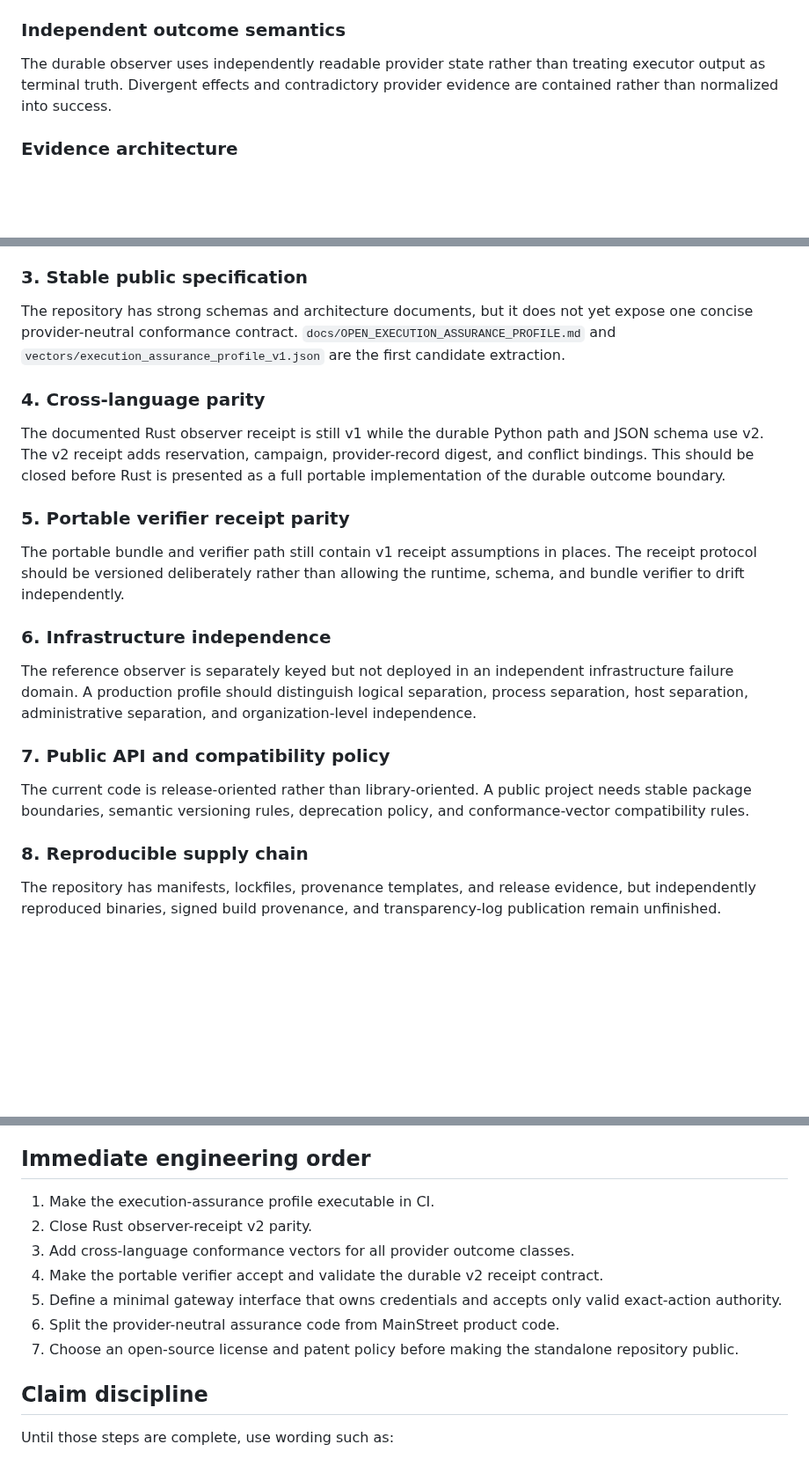
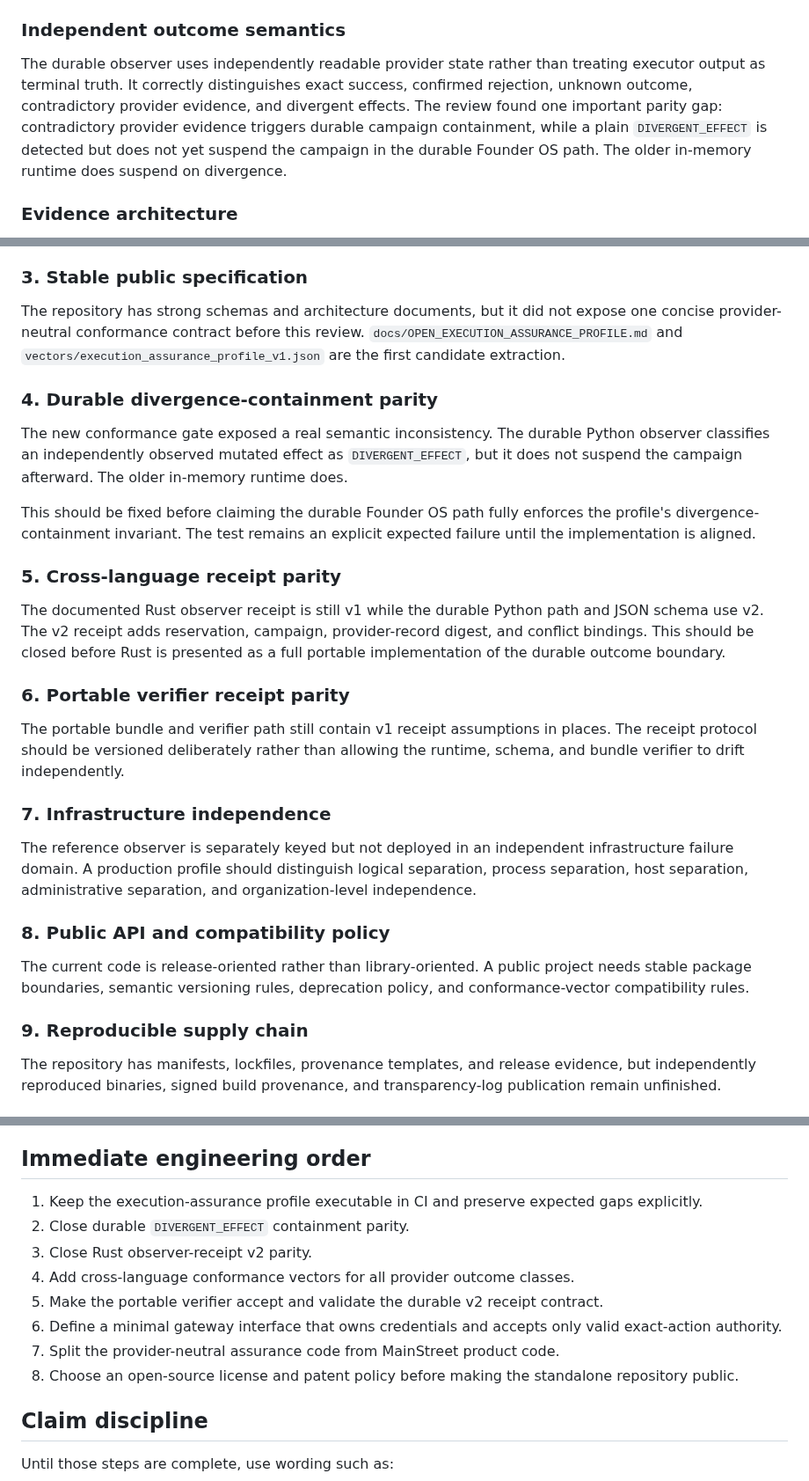
Before and after one commit to ethanduley-png/claimsieve-mainstreet, a Markdown page: docs/OPEN_SOURCE_READINESS.md, 3 parts joined by grey strips. Shown at 88% size. Rendered like a GitHub page; blank space fills up the shorter version.

Commit message:
Add containment parity finding to open-source review

```diff
--- a/docs/OPEN_SOURCE_READINESS.md
+++ b/docs/OPEN_SOURCE_READINESS.md
@@ -26,7 +26,7 @@ The Python durable boundary has explicit reservation, fencing, revocation checks
 
 ### Independent outcome semantics
 
-The durable observer uses independently readable provider state rather than treating executor output as terminal truth. Divergent effects and contradictory provider evidence are contained rather than normalized into success.
+The durable observer uses independently readable provider state rather than treating executor output as terminal truth. It correctly distinguishes exact success, confirmed rejection, unknown outcome, contradictory provider evidence, and divergent effects. The review found one important parity gap: contradictory provider evidence triggers durable campaign containment, while a plain `DIVERGENT_EFFECT` is detected but does not yet suspend the campaign in the durable Founder OS path. The older in-memory runtime does suspend on divergence.
 
 ### Evidence architecture
 
@@ -52,25 +52,31 @@ The existing empty `claimsieve` repository is a natural future destination, but
 
 ### 3. Stable public specification
 
-The repository has strong schemas and architecture documents, but it does not yet expose one concise provider-neutral conformance contract. `docs/OPEN_EXECUTION_ASSURANCE_PROFILE.md` and `vectors/execution_assurance_profile_v1.json` are the first candidate extraction.
+The repository has strong schemas and architecture documents, but it did not expose one concise provider-neutral conformance contract before this review. `docs/OPEN_EXECUTION_ASSURANCE_PROFILE.md` and `vectors/execution_assurance_profile_v1.json` are the first candidate extraction.
 
-### 4. Cross-language parity
+### 4. Durable divergence-containment parity
+
+The new conformance gate exposed a real semantic inconsistency. The durable Python observer classifies an independently observed mutated effect as `DIVERGENT_EFFECT`, but it does not suspend the campaign afterward. The older in-memory runtime does.
+
+This should be fixed before claiming the durable Founder OS path fully enforces the profile's divergence-containment invariant. The test remains an explicit expected failure until the implementation is aligned.
+
+### 5. Cross-language receipt parity
 
 The documented Rust observer receipt is still v1 while the durable Python path and JSON schema use v2. The v2 receipt adds reservation, campaign, provider-record digest, and conflict bindings. This should be closed before Rust is presented as a full portable implementation of the durable outcome boundary.
 
-### 5. Portable verifier receipt parity
+### 6. Portable verifier receipt parity
 
 The portable bundle and verifier path still contain v1 receipt assumptions in places. The receipt protocol should be versioned deliberately rather than allowing the runtime, schema, and bundle verifier to drift independently.
 
-### 6. Infrastructure independence
+### 7. Infrastructure independence
 
 The reference observer is separately keyed but not deployed in an independent infrastructure failure domain. A production profile should distinguish logical separation, process separation, host separation, administrative separation, and organization-level independence.
 
-### 7. Public API and compatibility policy
+### 8. Public API and compatibility policy
 
 The current code is release-oriented rather than library-oriented. A public project needs stable package boundaries, semantic versioning rules, deprecation policy, and conformance-vector compatibility rules.
 
-### 8. Reproducible supply chain
+### 9. Reproducible supply chain
 
 The repository has manifests, lockfiles, provenance templates, and release evidence, but independently reproduced binaries, signed build provenance, and transparency-log publication remain unfinished.
 
@@ -119,13 +125,14 @@ The open version must still be capable of enforcing real consequential actions l
 
 ## Immediate engineering order
 
-1. Make the execution-assurance profile executable in CI.
-2. Close Rust observer-receipt v2 parity.
-3. Add cross-language conformance vectors for all provider outcome classes.
-4. Make the portable verifier accept and validate the durable v2 receipt contract.
-5. Define a minimal gateway interface that owns credentials and accepts only valid exact-action authority.
-6. Split the provider-neutral assurance code from MainStreet product code.
-7. Choose an open-source license and patent policy before making the standalone repository public.
+1. Keep the execution-assurance profile executable in CI and preserve expected gaps explicitly.
+2. Close durable `DIVERGENT_EFFECT` containment parity.
+3. Close Rust observer-receipt v2 parity.
+4. Add cross-language conformance vectors for all provider outcome classes.
+5. Make the portable verifier accept and validate the durable v2 receipt contract.
+6. Define a minimal gateway interface that owns credentials and accepts only valid exact-action authority.
+7. Split the provider-neutral assurance code from MainStreet product code.
+8. Choose an open-source license and patent policy before making the standalone repository public.
 
 ## Claim discipline
 
```
